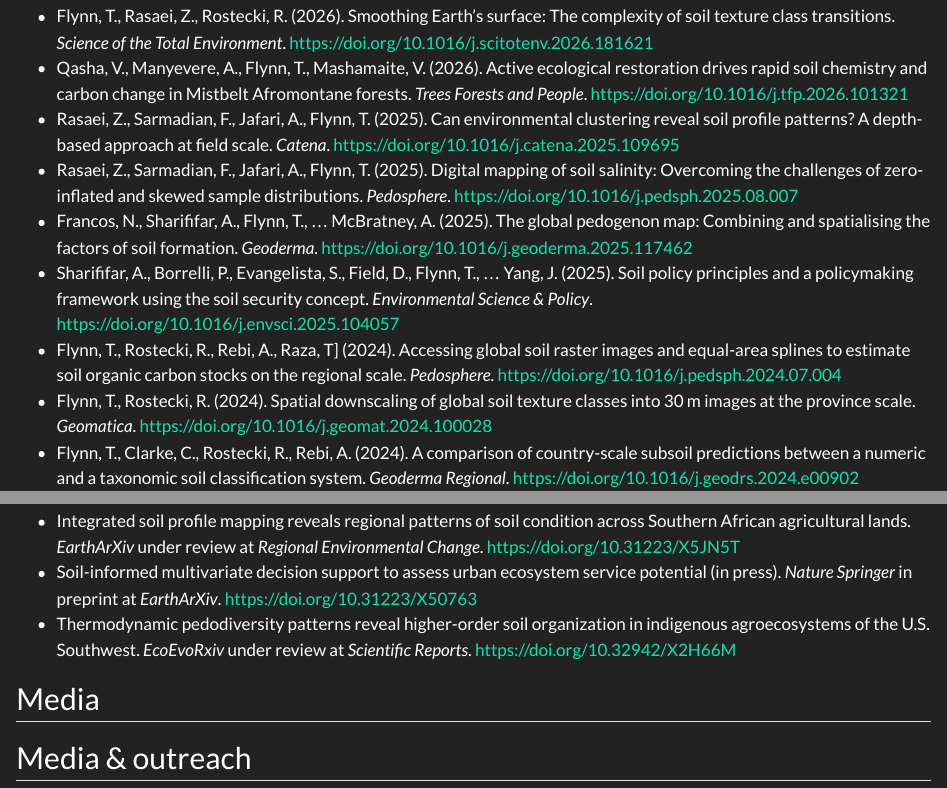
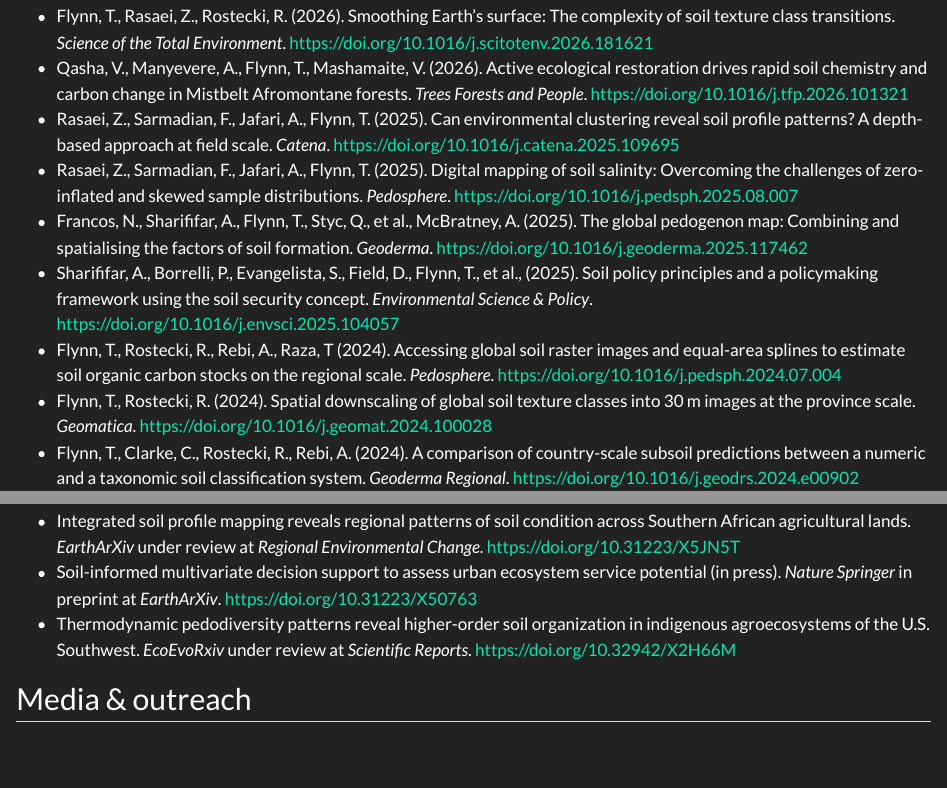
Before and after one commit to rafikiardhi-earth/rafikiardhi-eath.github.io, a Quarto document (publications.qmd): the page in a window 1100 px wide, from 170 px down, and a second part further down, joined at a grey line. Rendered offline with R 4.5, knitr and Pandoc in place of Quarto, with nearby package versions.

Commit message:
Revise publication list and correct author details
Updated publication entries by correcting author names and removing duplicate entries.

```diff
--- a/publications.qmd
+++ b/publications.qmd
@@ -14,9 +14,9 @@ Author A, **Flynn T**, Author C (Year). Title. *Journal*, volume, pages. [doi](h
 - Qasha, V., Manyevere, A., Flynn, T., Mashamaite, V. (2026). Active ecological restoration drives rapid soil chemistry and carbon change in Mistbelt Afromontane forests. *Trees Forests and People*. [https://doi.org/10.1016/j.tfp.2026.101321](https://doi.org/10.1016/j.tfp.2026.101321)
 - Rasaei, Z., Sarmadian, F., Jafari, A., Flynn, T. (2025). Can environmental clustering reveal soil profile patterns? A depth-based approach at field scale. *Catena*. [https://doi.org/10.1016/j.catena.2025.109695](https://doi.org/10.1016/j.catena.2025.109695)
 - Rasaei, Z., Sarmadian, F., Jafari, A., Flynn, T. (2025). Digital mapping of soil salinity: Overcoming the challenges of zero-inflated and skewed sample distributions. *Pedosphere*. [https://doi.org/10.1016/j.pedsph.2025.08.007](https://doi.org/10.1016/j.pedsph.2025.08.007)
-- Francos, N., Sharififar, A., Flynn, T., ... McBratney, A. (2025). The global pedogenon map: Combining and spatialising the factors of soil formation. *Geoderma*. [https://doi.org/10.1016/j.geoderma.2025.117462](https://doi.org/10.1016/j.geoderma.2025.117462)
-- Sharififar, A., Borrelli, P., Evangelista, S., Field, D., Flynn, T., ... Yang, J. (2025). Soil policy principles and a policymaking framework using the soil security concept. *Environmental Science & Policy*. [https://doi.org/10.1016/j.envsci.2025.104057](https://doi.org/10.1016/j.envsci.2025.104057)
-- Flynn, T., Rostecki, R., Rebi, A., Raza, T] (2024). Accessing global soil raster images and equal-area splines to estimate soil organic carbon stocks on the regional scale. *Pedosphere*. [https://doi.org/10.1016/j.pedsph.2024.07.004](https://doi.org/10.1016/j.pedsph.2024.07.004)
+- Francos, N., Sharififar, A., Flynn, T., Styc, Q., et al., McBratney, A. (2025). The global pedogenon map: Combining and spatialising the factors of soil formation. *Geoderma*. [https://doi.org/10.1016/j.geoderma.2025.117462](https://doi.org/10.1016/j.geoderma.2025.117462)
+- Sharififar, A., Borrelli, P., Evangelista, S., Field, D., Flynn, T., et al., (2025). Soil policy principles and a policymaking framework using the soil security concept. *Environmental Science & Policy*. [https://doi.org/10.1016/j.envsci.2025.104057](https://doi.org/10.1016/j.envsci.2025.104057)
+- Flynn, T., Rostecki, R., Rebi, A., Raza, T (2024). Accessing global soil raster images and equal-area splines to estimate soil organic carbon stocks on the regional scale. *Pedosphere*. [https://doi.org/10.1016/j.pedsph.2024.07.004](https://doi.org/10.1016/j.pedsph.2024.07.004)
 - Flynn, T., Rostecki, R. (2024). Spatial downscaling of global soil texture classes into 30 m images at the province scale. *Geomatica*. [https://doi.org/10.1016/j.geomat.2024.100028](https://doi.org/10.1016/j.geomat.2024.100028)
 - Flynn, T., Clarke, C., Rostecki, R., Rebi, A. (2024). A comparison of country-scale subsoil predictions between a numeric and a taxonomic soil classification system. *Geoderma Regional*. [https://doi.org/10.1016/j.geodrs.2024.e00902](https://doi.org/10.1016/j.geodrs.2024.e00902)
 
@@ -26,9 +26,6 @@ Author A, **Flynn T**, Author C (Year). Title. *Journal*, volume, pages. [doi](h
 - Soil-informed multivariate decision support to assess urban ecosystem service potential (in press). *Nature Springer* in preprint at *EarthArXiv*. [https://doi.org/10.31223/X50763](https://doi.org/10.31223/X50763)
 - Thermodynamic pedodiversity patterns reveal higher-order soil organization in indigenous agroecosystems of the U.S. Southwest. *EcoEvoRxiv* under review at *Scientific Reports*. [https://doi.org/10.32942/X2H66M](https://doi.org/10.32942/X2H66M)
 
-## Media
-
 ## Media & outreach
 
-
 - **2016** · Stellenbosch University News · "American student is SU's top horticultural science student" (HORTGRO Science / Daan Strydom Prize; Perold Medal). [Read](https://www.su.ac.za/en/node/1426)
```
